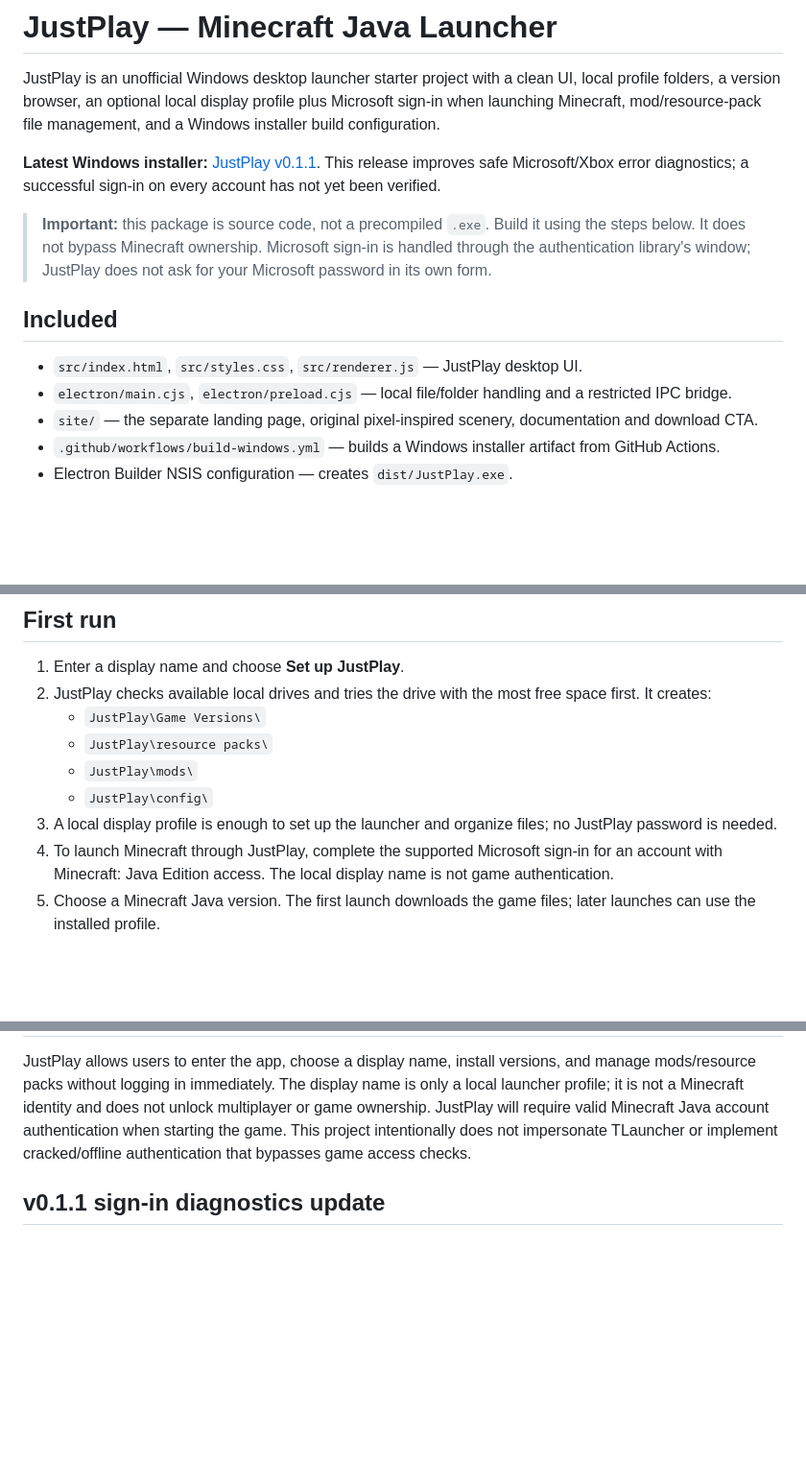
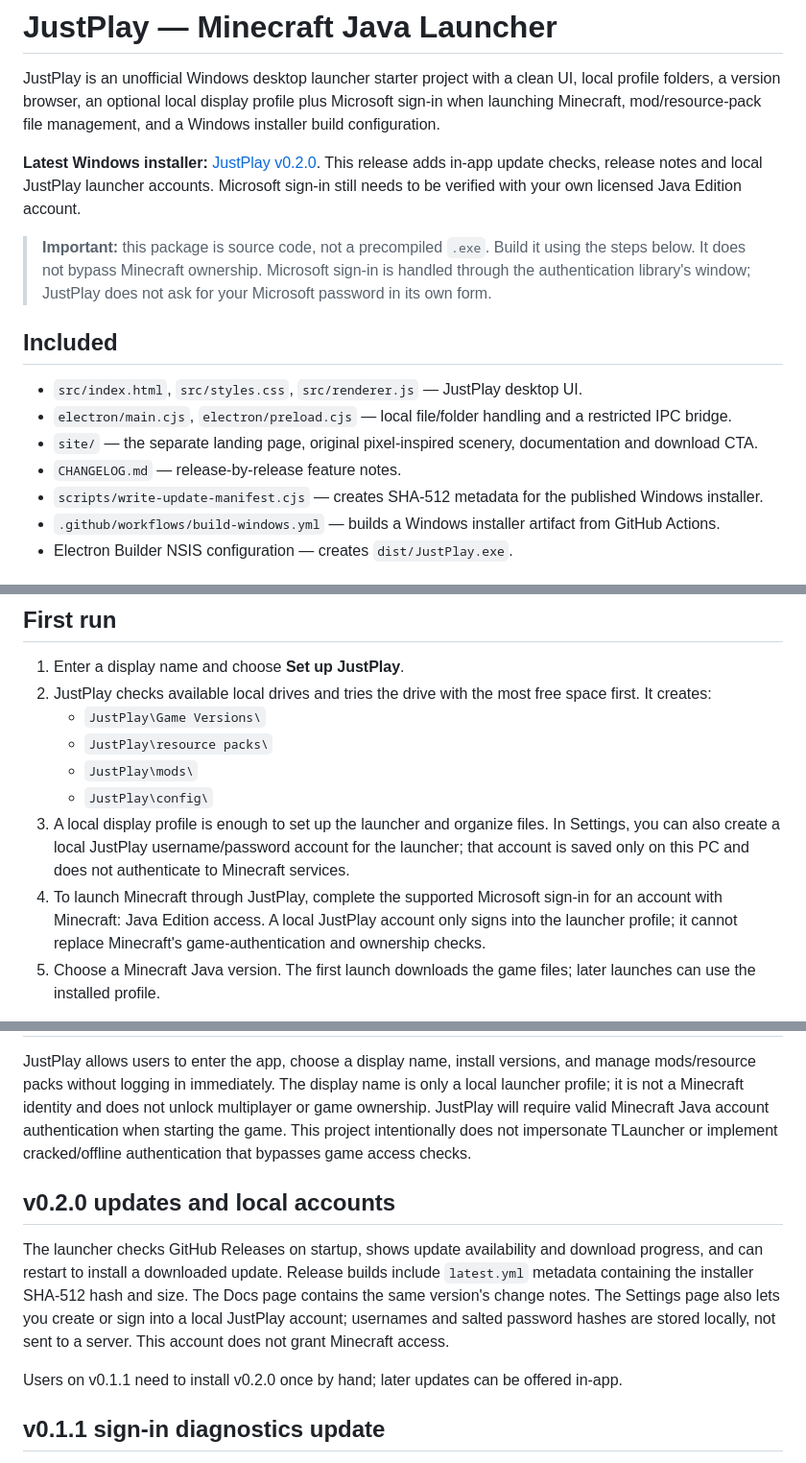
Before and after one commit to 43r5fer/JustPlay, a Markdown page: README.md, 3 parts joined by grey strips. Shown at 96% size. Rendered like a GitHub page; blank space fills up the shorter version.

Commit message:
Document v0.2.0 updater and account options

```diff
--- a/README.md
+++ b/README.md
@@ -2,7 +2,7 @@
 
 JustPlay is an unofficial Windows desktop launcher starter project with a clean UI, local profile folders, a version browser, an optional local display profile plus Microsoft sign-in when launching Minecraft, mod/resource-pack file management, and a Windows installer build configuration.
 
-**Latest Windows installer:** [JustPlay v0.1.1](https://github.com/43r5fer/JustPlay/releases/download/v0.1.1/JustPlay.exe). This release improves safe Microsoft/Xbox error diagnostics; a successful sign-in on every account has not yet been verified.
+**Latest Windows installer:** [JustPlay v0.2.0](https://github.com/43r5fer/JustPlay/releases/download/v0.2.0/JustPlay.exe). This release adds in-app update checks, release notes and local JustPlay launcher accounts. Microsoft sign-in still needs to be verified with your own licensed Java Edition account.
 
 > **Important:** this package is source code, not a precompiled `.exe`. Build it using the steps below. It does not bypass Minecraft ownership. Microsoft sign-in is handled through the authentication library's window; JustPlay does not ask for your Microsoft password in its own form.
 
@@ -11,6 +11,8 @@ JustPlay is an unofficial Windows desktop launcher starter project with a clean
 - `src/index.html`, `src/styles.css`, `src/renderer.js` — JustPlay desktop UI.
 - `electron/main.cjs`, `electron/preload.cjs` — local file/folder handling and a restricted IPC bridge.
 - `site/` — the separate landing page, original pixel-inspired scenery, documentation and download CTA.
+- `CHANGELOG.md` — release-by-release feature notes.
+- `scripts/write-update-manifest.cjs` — creates SHA-512 metadata for the published Windows installer.
 - `.github/workflows/build-windows.yml` — builds a Windows installer artifact from GitHub Actions.
 - Electron Builder NSIS configuration — creates `dist/JustPlay.exe`.
 
@@ -73,8 +75,8 @@ The app is not code-signed in this starter project. Windows SmartScreen may show
    - `JustPlay\resource packs\`
    - `JustPlay\mods\`
    - `JustPlay\config\`
-3. A local display profile is enough to set up the launcher and organize files; no JustPlay password is needed.
-4. To launch Minecraft through JustPlay, complete the supported Microsoft sign-in for an account with Minecraft: Java Edition access. The local display name is not game authentication.
+3. A local display profile is enough to set up the launcher and organize files. In Settings, you can also create a local JustPlay username/password account for the launcher; that account is saved only on this PC and does not authenticate to Minecraft services.
+4. To launch Minecraft through JustPlay, complete the supported Microsoft sign-in for an account with Minecraft: Java Edition access. A local JustPlay account only signs into the launcher profile; it cannot replace Minecraft's game-authentication and ownership checks.
 5. Choose a Minecraft Java version. The first launch downloads the game files; later launches can use the installed profile.
 
 The Microsoft session token is held in memory in this initial build. You may need to sign in again after closing and reopening JustPlay. No Microsoft password is written to the settings file.
@@ -121,6 +123,12 @@ If Microsoft sign-in opens successfully but Xbox/Minecraft verification fails, t
 JustPlay allows users to enter the app, choose a display name, install versions, and manage mods/resource packs without logging in immediately. The display name is only a local launcher profile; it is not a Minecraft identity and does not unlock multiplayer or game ownership. JustPlay will require valid Minecraft Java account authentication when starting the game. This project intentionally does not impersonate TLauncher or implement cracked/offline authentication that bypasses game access checks.
 
 
+## v0.2.0 updates and local accounts
+
+The launcher checks GitHub Releases on startup, shows update availability and download progress, and can restart to install a downloaded update. Release builds include `latest.yml` metadata containing the installer SHA-512 hash and size. The Docs page contains the same version's change notes. The Settings page also lets you create or sign into a local JustPlay account; usernames and salted password hashes are stored locally, not sent to a server. This account does not grant Minecraft access.
+
+Users on v0.1.1 need to install v0.2.0 once by hand; later updates can be offered in-app.
+
 ## v0.1.1 sign-in diagnostics update
 
 The v0.1.1 Windows build preserves safe structured authentication error details, including HTTP status and common Xbox/Minecraft error fields from nested response data. Secrets, token fields, authorization headers, and raw request/config objects are redacted or omitted. This fixes the prior diagnostic output that only showed `{"type":"[object Object]"}`; it helps identify the cause but does not bypass ownership or account restrictions.
```
Also changed, not shown: other parts of README.md (+2 -2 lines).
